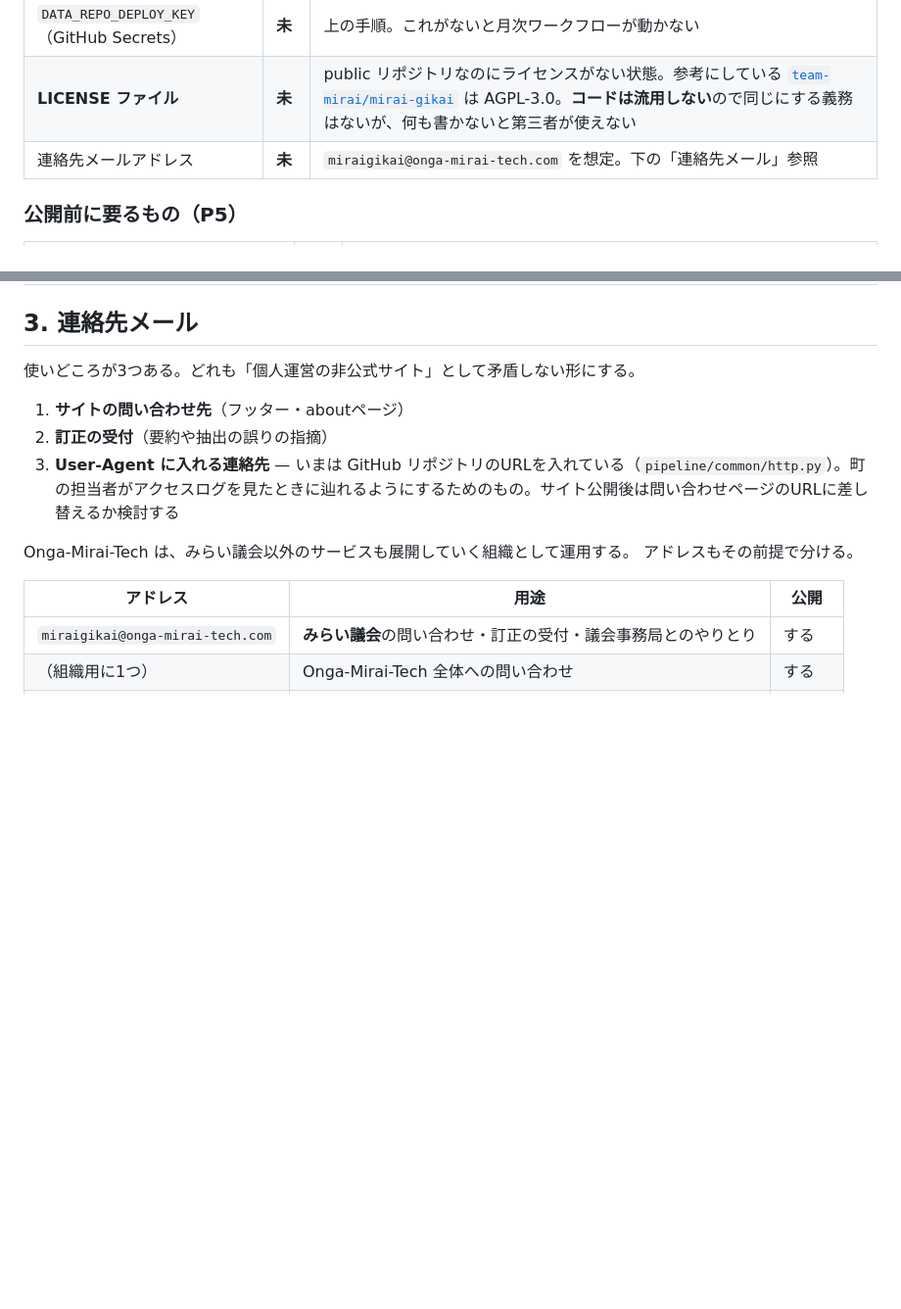
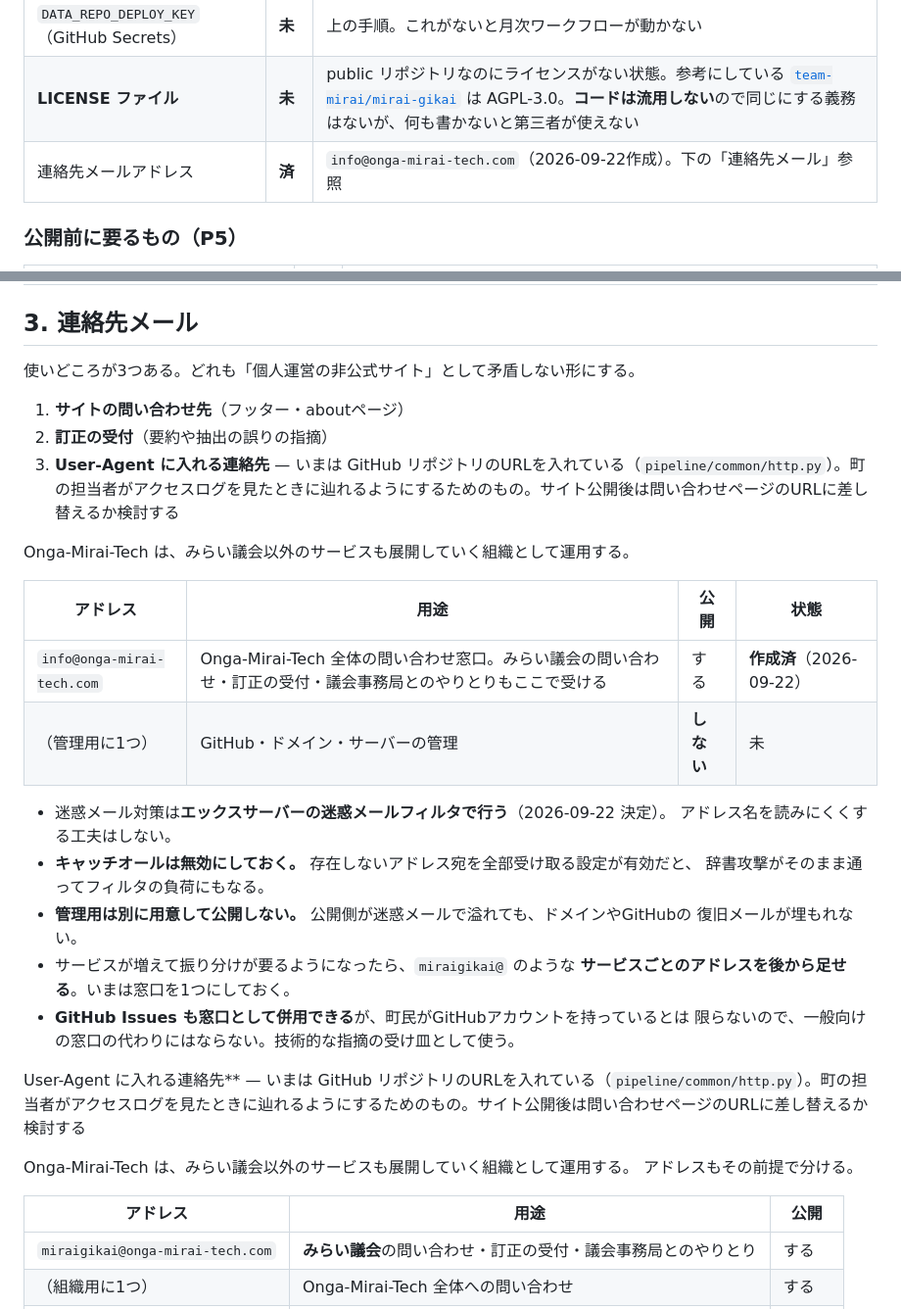
Before and after one commit to Onga-Mirai-Tech/Onga-Mirai-Gikai, a Markdown page: docs/運用メモ.md, 2 parts joined by grey strips. Shown at 98% size. Drawn GitHub-style; blank space fills up the shorter version.

Commit message:
連絡先メールを info@onga-mirai-tech.com に確定
組織全体の窓口を1つにする形。みらい議会の問い合わせ・訂正の受付・
議会事務局とのやりとりもここで受ける。

迷惑メール対策はエックスサーバーの迷惑メールフィルタで行う。
サービスが増えて振り分けが要るようになったら、サービスごとのアドレスを
後から足せる。

Co-Authored-By: Claude Opus 5 <noreply@anthropic.com>

```diff
--- a/docs/運用メモ.md
+++ b/docs/運用メモ.md
@@ -45,7 +45,7 @@ gh secret set DATA_REPO_DEPLOY_KEY \
 |---|---|---|
 | `DATA_REPO_DEPLOY_KEY`（GitHub Secrets） | **未** | 上の手順。これがないと月次ワークフローが動かない |
 | **LICENSE ファイル** | **未** | public リポジトリなのにライセンスがない状態。参考にしている [`team-mirai/mirai-gikai`](https://github.com/team-mirai/mirai-gikai) は AGPL-3.0。**コードは流用しない**ので同じにする義務はないが、何も書かないと第三者が使えない |
-| 連絡先メールアドレス | **未** | `miraigikai@onga-mirai-tech.com` を想定。下の「連絡先メール」参照 |
+| 連絡先メールアドレス | **済** | `info@onga-mirai-tech.com`（2026-09-22作成）。下の「連絡先メール」参照 |
 
 ### 公開前に要るもの（P5）
 
@@ -113,6 +113,26 @@ echo | openssl s_client -servername miraigikai.onga-mirai-tech.com \
 1. **サイトの問い合わせ先**（フッター・aboutページ）
 2. **訂正の受付**（要約や抽出の誤りの指摘）
 3. **User-Agent に入れる連絡先** — いまは GitHub リポジトリのURLを入れている（`pipeline/common/http.py`）。町の担当者がアクセスログを見たときに辿れるようにするためのもの。サイト公開後は問い合わせページのURLに差し替えるか検討する
+
+Onga-Mirai-Tech は、みらい議会以外のサービスも展開していく組織として運用する。
+
+| アドレス | 用途 | 公開 | 状態 |
+|---|---|---|---|
+| `info@onga-mirai-tech.com` | Onga-Mirai-Tech 全体の問い合わせ窓口。みらい議会の問い合わせ・訂正の受付・議会事務局とのやりとりもここで受ける | する | **作成済**（2026-09-22） |
+| （管理用に1つ） | GitHub・ドメイン・サーバーの管理 | **しない** | 未 |
+
+- 迷惑メール対策は**エックスサーバーの迷惑メールフィルタで行う**（2026-09-22 決定）。
+  アドレス名を読みにくくする工夫はしない。
+- **キャッチオールは無効にしておく。** 存在しないアドレス宛を全部受け取る設定が有効だと、
+  辞書攻撃がそのまま通ってフィルタの負荷にもなる。
+- **管理用は別に用意して公開しない。** 公開側が迷惑メールで溢れても、ドメインやGitHubの
+  復旧メールが埋もれない。
+- サービスが増えて振り分けが要るようになったら、`miraigikai@` のような
+  **サービスごとのアドレスを後から足せる**。いまは窓口を1つにしておく。
+- **GitHub Issues も窓口として併用できる**が、町民がGitHubアカウントを持っているとは
+  限らないので、一般向けの窓口の代わりにはならない。技術的な指摘の受け皿として使う。
+
+User-Agent に入れる連絡先** — いまは GitHub リポジトリのURLを入れている（`pipeline/common/http.py`）。町の担当者がアクセスログを見たときに辿れるようにするためのもの。サイト公開後は問い合わせページのURLに差し替えるか検討する
 
 Onga-Mirai-Tech は、みらい議会以外のサービスも展開していく組織として運用する。
 アドレスもその前提で分ける。
```
